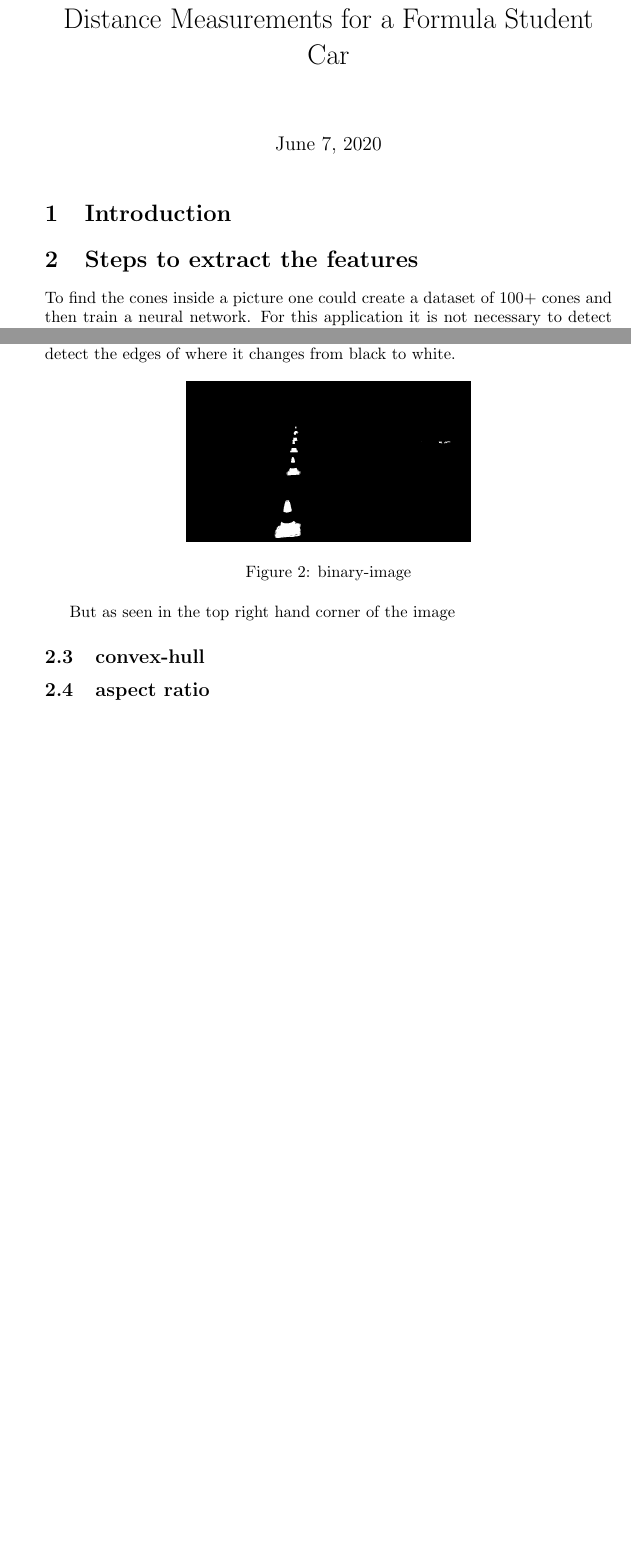
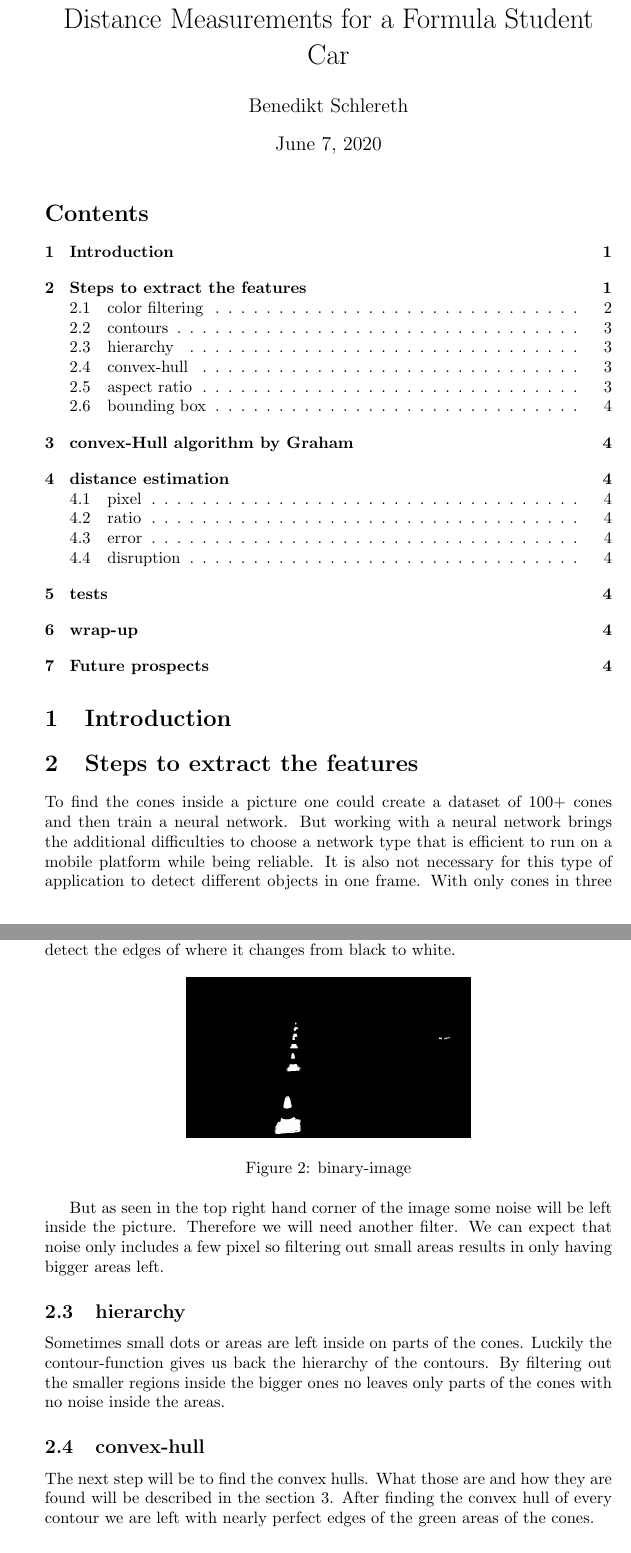
Before and after one commit to BenSchlereth/stereo_camera, a LaTeX document (Bericht/Bericht.tex): two parts of pages 1 and 2 of 2 before the commit and two parts of pages 1 and 3 of 4 after it, joined at a grey line, cut so that both start at the same text, the shorter picture padded with empty space. Compiled offline with pdfLaTeX.

Commit message:
updates the section2

```diff
--- a/Bericht/Bericht.tex
+++ b/Bericht/Bericht.tex
@@ -10,14 +11,20 @@ numbersep=5pt, % how far the line-numbers are from the code
 }
 
 \title{Finding the Convex Hull with Application to Distance Measurements for a Formula Student Car}
+\author{Benedikt Schlereth}
+\date{\today}
 
 \begin{document}
 	\maketitle
+	\tableofcontents
 
 	\section{Introduction}
+
+
 	\section{Steps to extract the features}
-	To find the cones inside a picture one could create a dataset of 100+ cones and then train a neural network.
-	For this application it is not necessary to detect different objects so it is also possible to describe the features of a cone and search for them inside a picture.
+	To find the cones inside a picture one could create a dataset of 100+ cones and then train a neural network. But working with a neural network brings the additional difficulties to choose a network type that is efficient to run on a mobile platform while being reliable.
+	It is also not necessary for this type of application to detect different objects in one frame.
+	With only cones in three different colors to detect it is quite simple to describe the features of them.
 	To visualize the process i choose a scene with green cones an different lighting and ground.
 	\begin{figure}[h]
 		\centering
@@ -60,8 +67,12 @@ return blur, mask
 		\label{binary-image}
 	\end{figure}
 
-	But as seen in the top right hand corner of the image
+	But as seen in the top right hand corner of the image some noise will be left inside the picture. Therefore we will need another filter. We can expect that noise only includes a few pixel so filtering out small areas results in only having bigger areas left.
+
+	\subsection{hierarchy}
+	Sometimes small dots or areas are left inside on parts of the cones. Luckily the contour-function gives us back the hierarchy of the contours. By filtering out the smaller regions inside the bigger ones no leaves only parts of the cones with no noise inside the areas.
 
 	\subsection{convex-hull}
+	The next step will be to find the convex hulls. What those are and how they are found will be described in the section \ref{convex-hull}. After finding the convex hull of every contour we are left with nearly perfect edges of the green areas of the cones.
 
 	\subsection{aspect ratio}
```
Also changed, not shown: Bericht/Bericht.pdf, Bericht/Bericht.tex (25 more changed lines), 4 other files.
